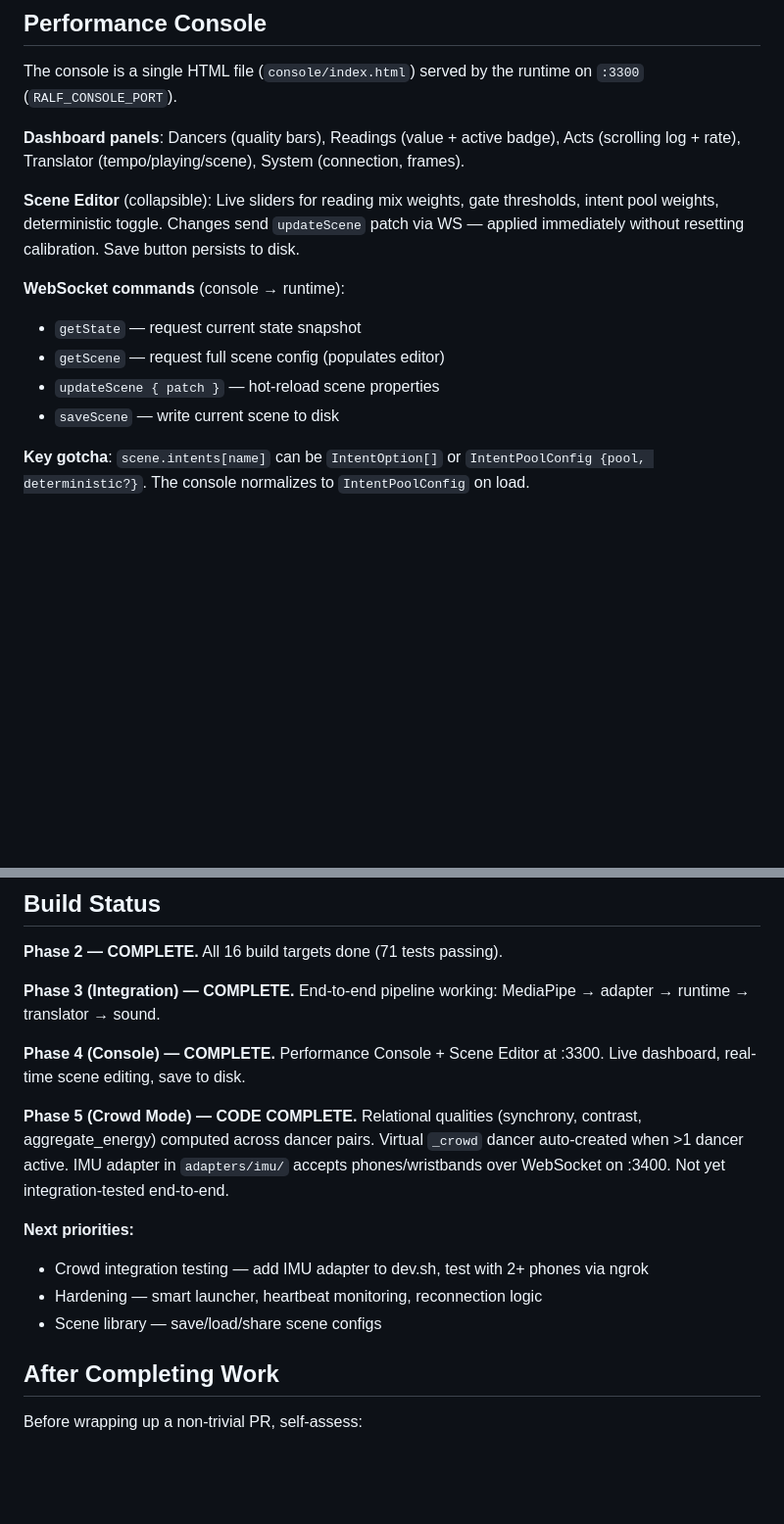
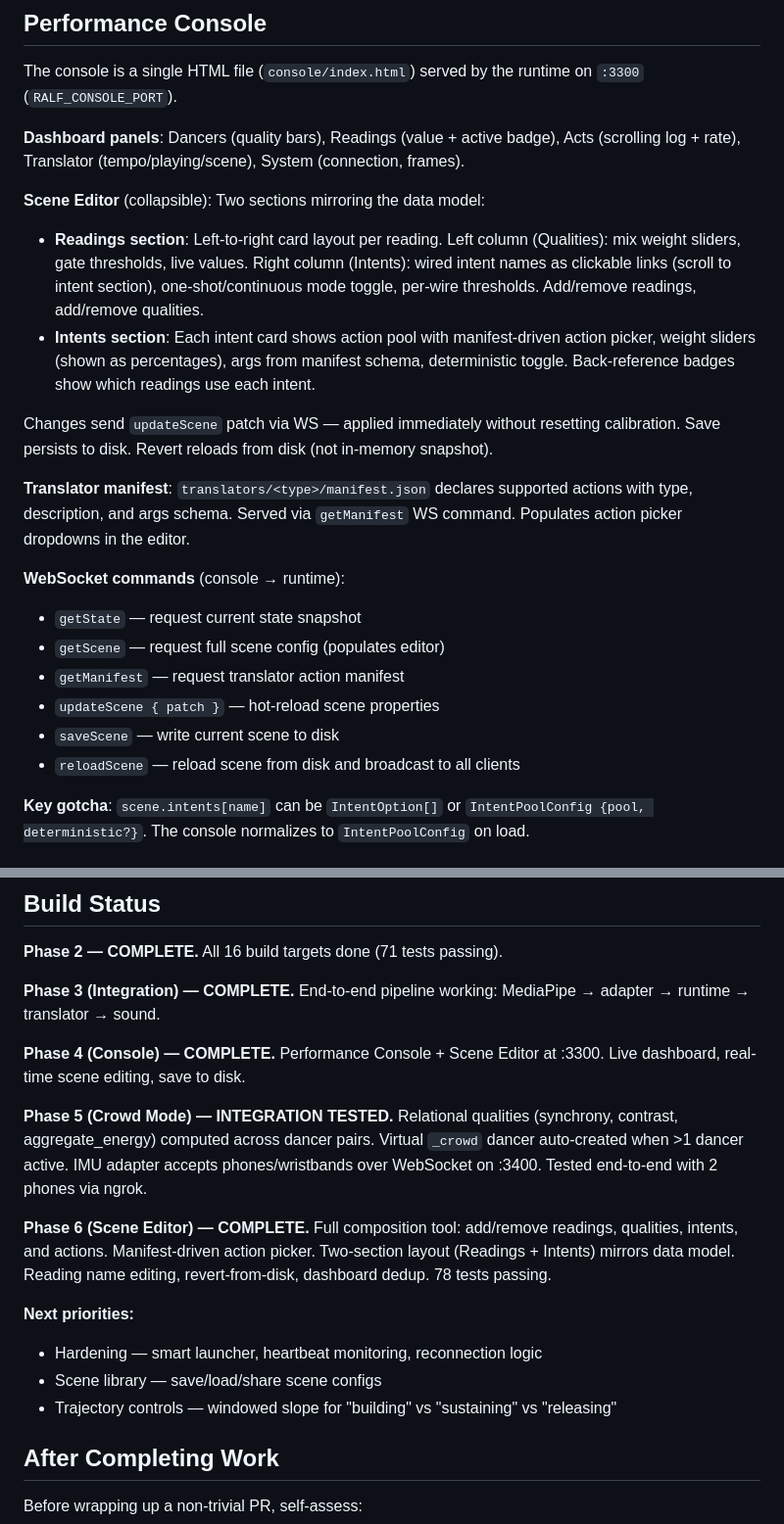
Before and after one commit to meninoebom/ralf-runtime, a Markdown page: CLAUDE.md, 2 parts joined by grey strips. Shown at 98% size. GitHub-like rendering; blank space fills up the shorter version.

Commit message:
Update CLAUDE.md: document Scene Editor, manifest, new WS commands
Co-Authored-By: Claude Opus 4.6 <noreply@anthropic.com>

```diff
--- a/CLAUDE.md
+++ b/CLAUDE.md
@@ -115,13 +115,21 @@ The console is a single HTML file (`console/index.html`) served by the runtime o
 
 **Dashboard panels**: Dancers (quality bars), Readings (value + active badge), Acts (scrolling log + rate), Translator (tempo/playing/scene), System (connection, frames).
 
-**Scene Editor** (collapsible): Live sliders for reading mix weights, gate thresholds, intent pool weights, deterministic toggle. Changes send `updateScene` patch via WS — applied immediately without resetting calibration. Save button persists to disk.
+**Scene Editor** (collapsible): Two sections mirroring the data model:
+- **Readings section**: Left-to-right card layout per reading. Left column (Qualities): mix weight sliders, gate thresholds, live values. Right column (Intents): wired intent names as clickable links (scroll to intent section), one-shot/continuous mode toggle, per-wire thresholds. Add/remove readings, add/remove qualities.
+- **Intents section**: Each intent card shows action pool with manifest-driven action picker, weight sliders (shown as percentages), args from manifest schema, deterministic toggle. Back-reference badges show which readings use each intent.
+
+Changes send `updateScene` patch via WS — applied immediately without resetting calibration. Save persists to disk. Revert reloads from disk (not in-memory snapshot).
+
+**Translator manifest**: `translators/<type>/manifest.json` declares supported actions with type, description, and args schema. Served via `getManifest` WS command. Populates action picker dropdowns in the editor.
 
 **WebSocket commands** (console → runtime):
 - `getState` — request current state snapshot
 - `getScene` — request full scene config (populates editor)
+- `getManifest` — request translator action manifest
 - `updateScene { patch }` — hot-reload scene properties
 - `saveScene` — write current scene to disk
+- `reloadScene` — reload scene from disk and broadcast to all clients
 
 **Key gotcha**: `scene.intents[name]` can be `IntentOption[]` or `IntentPoolConfig {pool, deterministic?}`. The console normalizes to `IntentPoolConfig` on load.
 
@@ -154,12 +162,14 @@ Unknown quality names are silently ignored.
 
 **Phase 4 (Console) — COMPLETE.** Performance Console + Scene Editor at :3300. Live dashboard, real-time scene editing, save to disk.
 
-**Phase 5 (Crowd Mode) — CODE COMPLETE.** Relational qualities (synchrony, contrast, aggregate_energy) computed across dancer pairs. Virtual `_crowd` dancer auto-created when >1 dancer active. IMU adapter in `adapters/imu/` accepts phones/wristbands over WebSocket on :3400. Not yet integration-tested end-to-end.
+**Phase 5 (Crowd Mode) — INTEGRATION TESTED.** Relational qualities (synchrony, contrast, aggregate_energy) computed across dancer pairs. Virtual `_crowd` dancer auto-created when >1 dancer active. IMU adapter accepts phones/wristbands over WebSocket on :3400. Tested end-to-end with 2 phones via ngrok.
+
+**Phase 6 (Scene Editor) — COMPLETE.** Full composition tool: add/remove readings, qualities, intents, and actions. Manifest-driven action picker. Two-section layout (Readings + Intents) mirrors data model. Reading name editing, revert-from-disk, dashboard dedup. 78 tests passing.
 
 **Next priorities:**
-- Crowd integration testing — add IMU adapter to dev.sh, test with 2+ phones via ngrok
 - Hardening — smart launcher, heartbeat monitoring, reconnection logic
 - Scene library — save/load/share scene configs
+- Trajectory controls — windowed slope for "building" vs "sustaining" vs "releasing"
 
 ## After Completing Work
 
```
